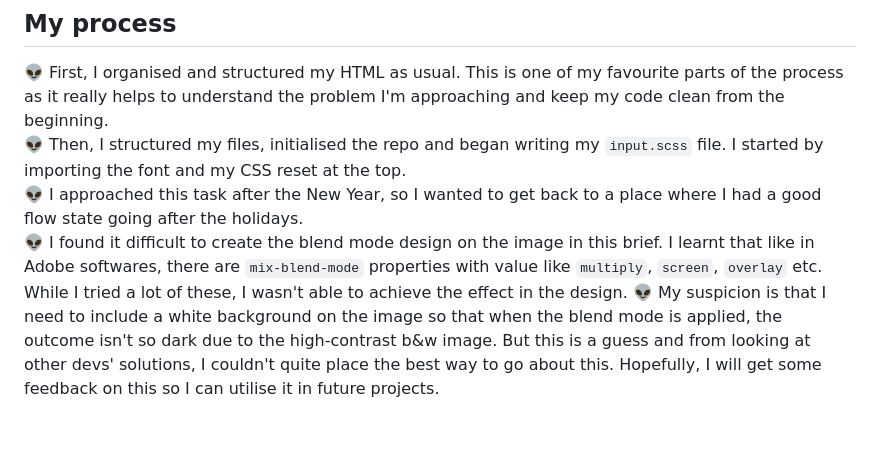
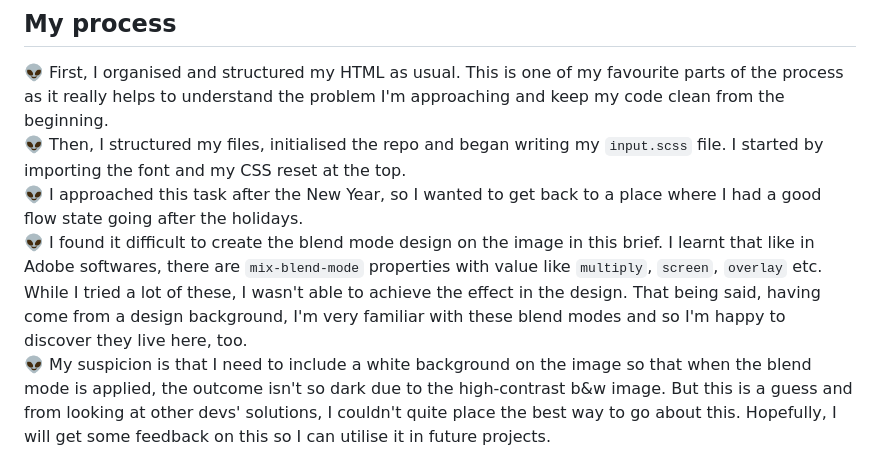
Before and after one commit to i000o/stats-preview-card, a Markdown page: README.md, the part around the change. Rendered like a GitHub page; blank space fills up the shorter version.

Commit message:
final proof

```diff
--- a/README.md
+++ b/README.md
@@ -43,7 +43,7 @@ I'm happy with the outcome to an extent but I was unable to discover how to use
 :alien: First, I organised and structured my HTML as usual. This is one of my favourite parts of the process as it really helps to understand the problem I'm approaching and keep my code clean from the beginning.
 :alien: Then, I structured my files, initialised the repo and began writing my `input.scss` file. I started by importing the font and my CSS reset at the top.
 :alien: I approached this task after the New Year, so I wanted to get back to a place where I had a good flow state going after the holidays.
-:alien: I found it difficult to create the blend mode design on the image in this brief. I learnt that like in Adobe softwares, there are `mix-blend-mode` properties with value like `multiply`, `screen`, `overlay` etc. While I tried a lot of these, I wasn't able to achieve the effect in the design.
+:alien: I found it difficult to create the blend mode design on the image in this brief. I learnt that like in Adobe softwares, there are `mix-blend-mode` properties with value like `multiply`, `screen`, `overlay` etc. While I tried a lot of these, I wasn't able to achieve the effect in the design. That being said, having come from a design background, I'm very familiar with these blend modes and so I'm happy to discover they live here, too.
 :alien: My suspicion is that I need to include a white background on the image so that when the blend mode is applied, the outcome isn't so dark due to the high-contrast b&w image. But this is a guess and from looking at other devs' solutions, I couldn't quite place the best way to go about this. Hopefully, I will get some feedback on this so I can utilise it in future projects.
 :alien: I referred to my code from another project to implement the 'art direction' technique in order to swap out mobile/desktop images where appropriate. This is a great feature of CSS and is so useful for responsive design.
 :alien: Upon finishing and uploading for feedback, as well as asking for help on blend modes, I asked for help getting rid of a tiny sliver of space under the image on my desktop design. I think it's due to the `picture` element but I wasn't able to remove it. Hopefully somebody can help me with that.
```
